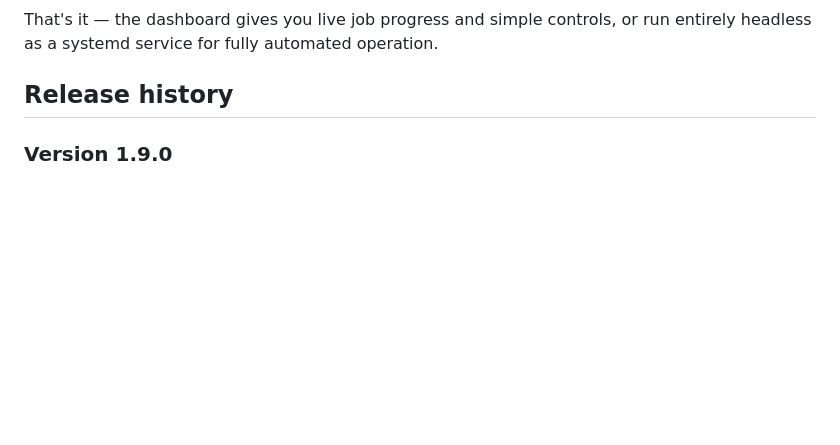
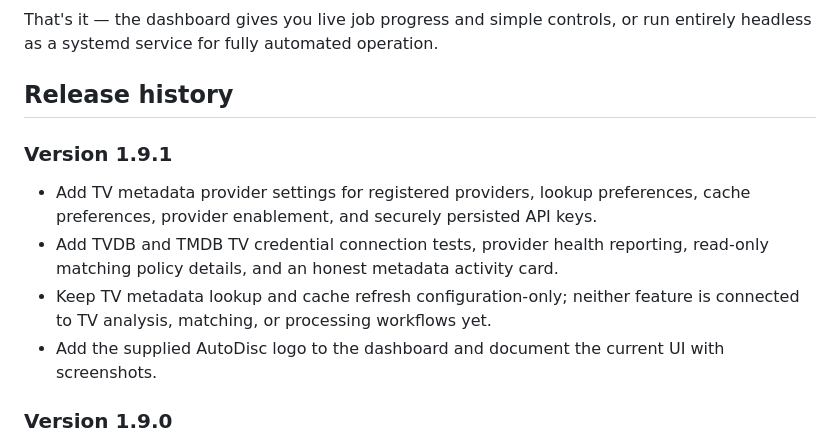
Before and after one commit to nick709r/DVDTOJELLYFIN, a Markdown page: README.md, the part around one of its changes. Drawn GitHub-style; blank space fills up the shorter version.

```diff
--- a/README.md
+++ b/README.md
@@ -47,6 +56,17 @@ sudo cp /var/lib/autodisc/autodisc.sqlite /var/lib/autodisc/autodisc.sqlite.bak
 That's it — the dashboard gives you live job progress and simple controls, or run entirely headless as a systemd service for fully automated operation.
 
 ## Release history
+
+### Version 1.9.1
+
+- Add TV metadata provider settings for registered providers, lookup preferences,
+  cache preferences, provider enablement, and securely persisted API keys.
+- Add TVDB and TMDB TV credential connection tests, provider health reporting,
+  read-only matching policy details, and an honest metadata activity card.
+- Keep TV metadata lookup and cache refresh configuration-only; neither feature
+  is connected to TV analysis, matching, or processing workflows yet.
+- Add the supplied AutoDisc logo to the dashboard and document the current UI
+  with screenshots.
 
 ### Version 1.9.0
 
```
Also changed, not shown: other parts of README.md (+9 -0 lines), docs/ROADMAP.md (+7 -2 lines), docs/TV-METADATA-SETTINGS.md (added, +70 -0 lines), docs/V2-ARCHITECTURE.md (+10 -2 lines), docs/screenshots/dashboard.png (added), docs/screenshots/tv-metadata-settings.png (added), web/autodisc-logo.png (added), 12 other files.
